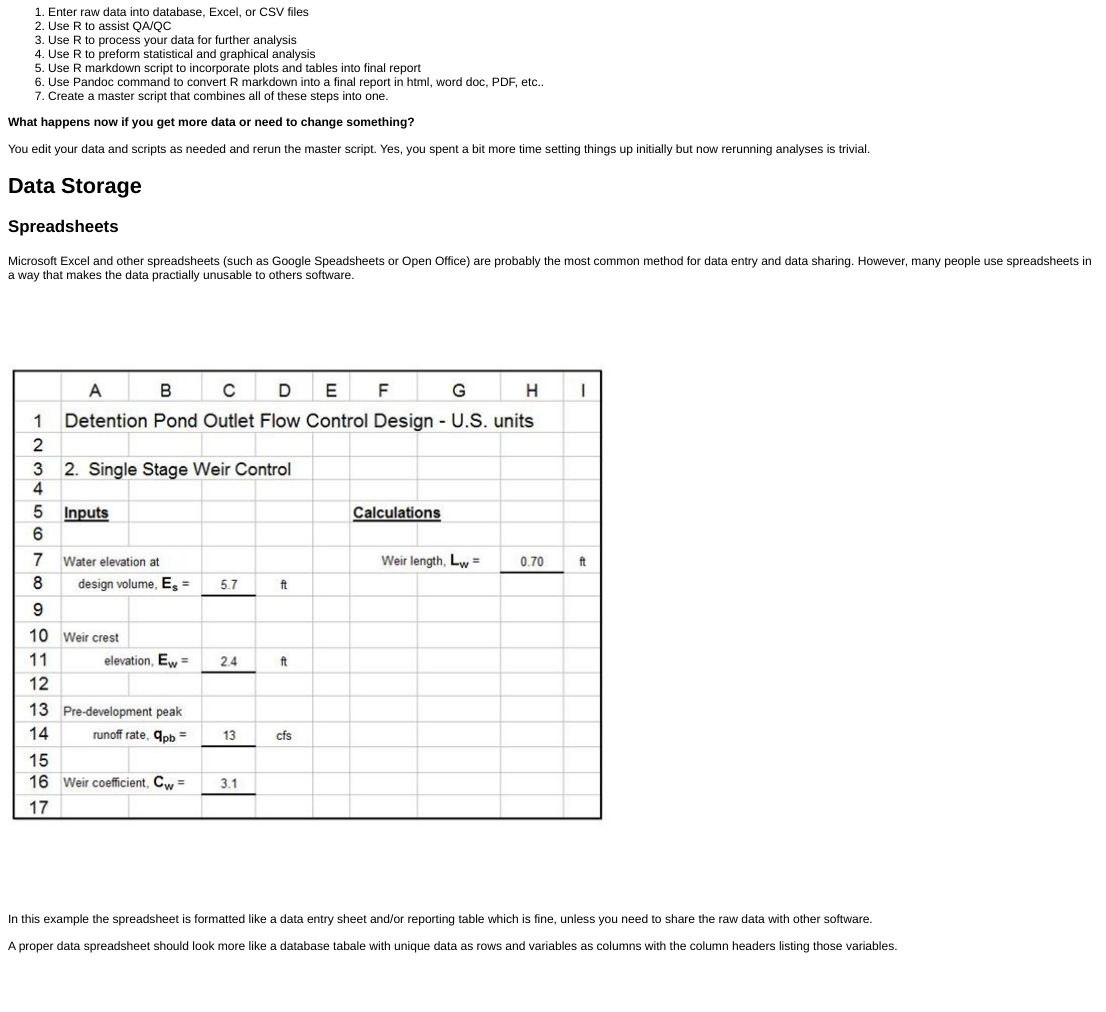
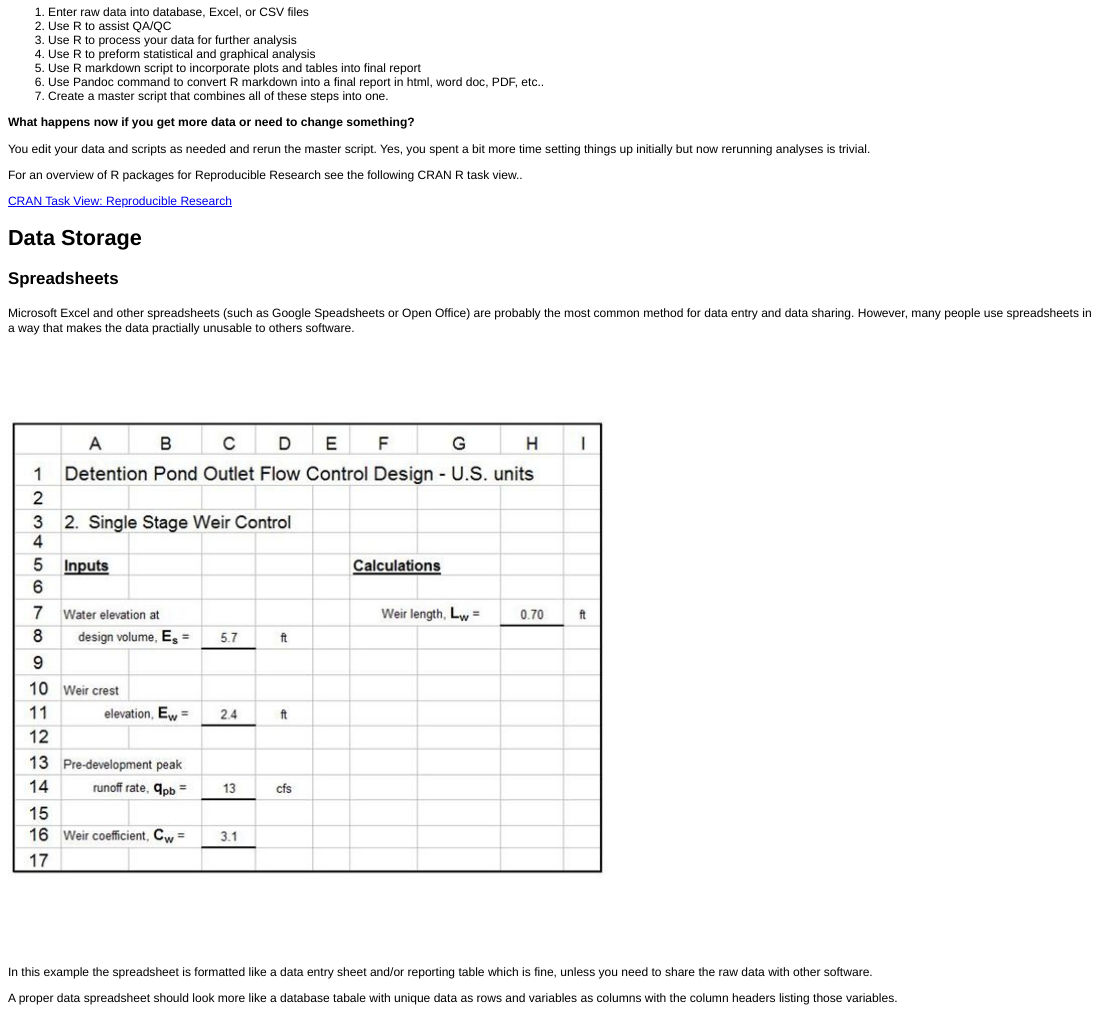
Before and after one commit to bsteves/DataManagementClass, an R Markdown document (Week1.Rmd): the page in a window 1100 px wide, from 670 px down. The pictures show the output file Week1.html that the author committed with the source, opened offline.

Commit message:
Weekend edits to Week1 from laptop

```diff
--- a/Week1.Rmd
+++ b/Week1.Rmd
@@ -47,6 +47,10 @@ You start over from step 1  or 2 and spend potentially just as much time as you
 
 You edit your data and scripts as needed and rerun the master script.   Yes, you spent a bit more time setting things up initially but now rerunning analyses is trivial.
 
+**CRAN Task View on Reproducible Research**
+For an overview of R packages for Reproducible Research see the following..
+
+[CRAN Task View: Reproducible Research] (http://cran.r-project.org/web/views/ReproducibleResearch.html)
 
 
 ## Data Storage
```
Also changed, not shown: WSA_data.Rdata, Week1.html, Week1.md, figure/unnamed-chunk-4.png.
